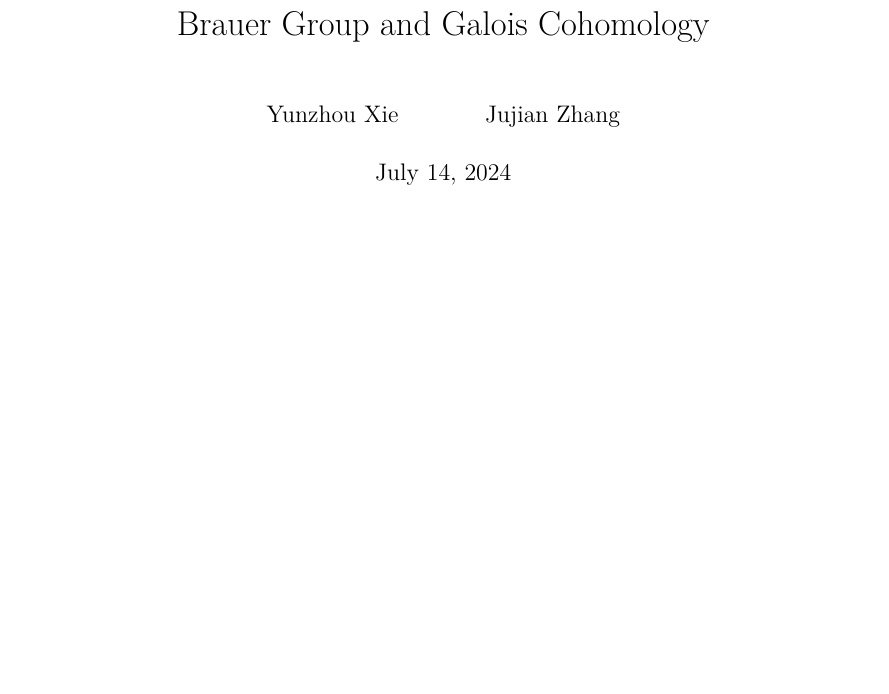
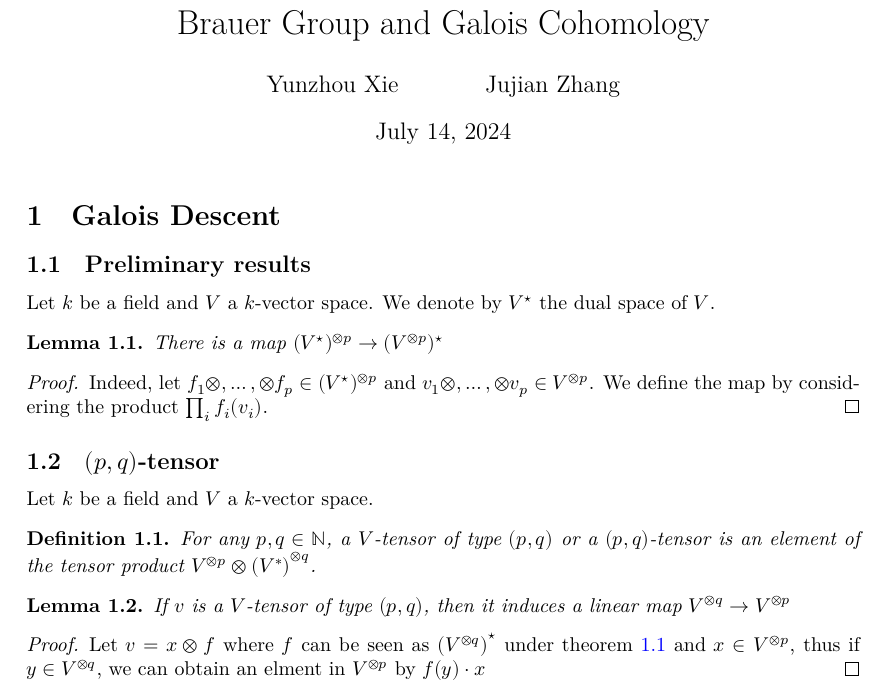
Before and after one commit to Whysoserioushah/BrauerGroup_new, a LaTeX document (blueprint/src/print.tex, which reads blueprint/src/content/galois_descent.tex, blueprint/src/macros/common.tex): part of the page, cut so that both start at the same text, the shorter picture padded with empty space. Compiled offline with XeLaTeX.

Commit message:
add some stuff

```diff
--- /dev/null
+++ b/blueprint/src/content/galois_descent.tex
@@ -0,0 +1,37 @@
+\section{Galois Descent}
+
+\subsection{Preliminary results}
+Let $k$ be a field and $V$ a $k$-vector space. We denote by $V^{\star}$ the dual space of $V$.
+
+\begin{lemma}\label{lem:dual-tensor-power}
+  There is a map $(V^{\star})^{\otimes p} \to (V^{\otimes p})^\star$
+  \leanok
+  \lean{dualTensorPower}
+\end{lemma}
+\begin{proof}
+Indeed, let $f_1 \otimes, \dots, \otimes f_p \in (V^{\star})^{\otimes p}$ and $v_1 \otimes, \dots, \otimes v_p \in V^{\otimes p}$. We define the map by considering the product $\prod_{i} f_i (v_i)$.
+\end{proof}
+
+\subsection{$(p, q)$-tensor}\label{sec:p-q-tensor}
+
+Let $k$ be a field and $V$ a $k$-vector space.
+
+\begin{definition}\label{def:tensor-of-type}%
+  For any $p, q \in \mathbb{N}$, a $V$-tensor of type $(p,q)$ or a $(p, q)$-tensor is an element of the tensor product $V^{\otimes p} \otimes {(V^*)}^{\otimes q}$.
+  \leanok%
+  \lean{TensorWithType}
+\end{definition}
+
+
+\begin{lemma}
+  If $v$ is a $V$-tensor of type $(p,q)$, then it induces a linear map $V^{\otimes q}\to V^{\otimes p}$
+\end{lemma}
+\begin{proof}
+  Let $v = x \otimes f$ where $f$ can be seen as ${(V^{\otimes q})}^{\star}$ under
+  \cref{lem:dual-tensor-power} and $x \in V^{\otimes p}$, thus if $y \in V^{\otimes q}$, we can obtain an elment in $V^{\otimes p}$ by $f(y)\cdot x$
+\end{proof}
+
+%%% Local Variables:
+%%% mode: LaTeX
+%%% TeX-master: "../print"
+%%% End:
--- a/blueprint/src/macros/common.tex
+++ b/blueprint/src/macros/common.tex
@@ -1,3 +1,9 @@
 % In this file you should put all LaTeX macros to be used
 % both by the pdf version and the web version.
 % This should be most of your macros.
+
+\newtheorem{theorem}{Theorem}[section]
+\newtheorem{lemma}[theorem]{Lemma}
+\newtheorem{corollary}[theorem]{Corollary}
+
+\newtheorem{definition}{Definition}[section]
--- a/blueprint/src/print.tex
+++ b/blueprint/src/print.tex
@@ -10,16 +10,21 @@
 % It is otherwise a very minimal preamble (you should probably at least
 % add cleveref and tikz-cd).
 
-\documentclass[a4paper]{report}
+\documentclass[a4paper]{article}
 
 \usepackage{geometry}
 
 \usepackage{expl3}
 
+
+\usepackage{tikz-cd}
+
 \usepackage{amssymb, amsthm, mathtools}
 \usepackage[unicode,colorlinks=true,linkcolor=blue,urlcolor=magenta, citecolor=blue]{hyperref}
 
 \usepackage[warnings-off={mathtools-colon,mathtools-overbracket}]{unicode-math}
+
+\usepackage{cleveref}
 
 \input{macros/common}
 \input{macros/print}
```
Also changed, not shown: blueprint/src/content.tex (+2 -0 lines), blueprint/src/web.tex (+4 -1 lines), 3 other files.
